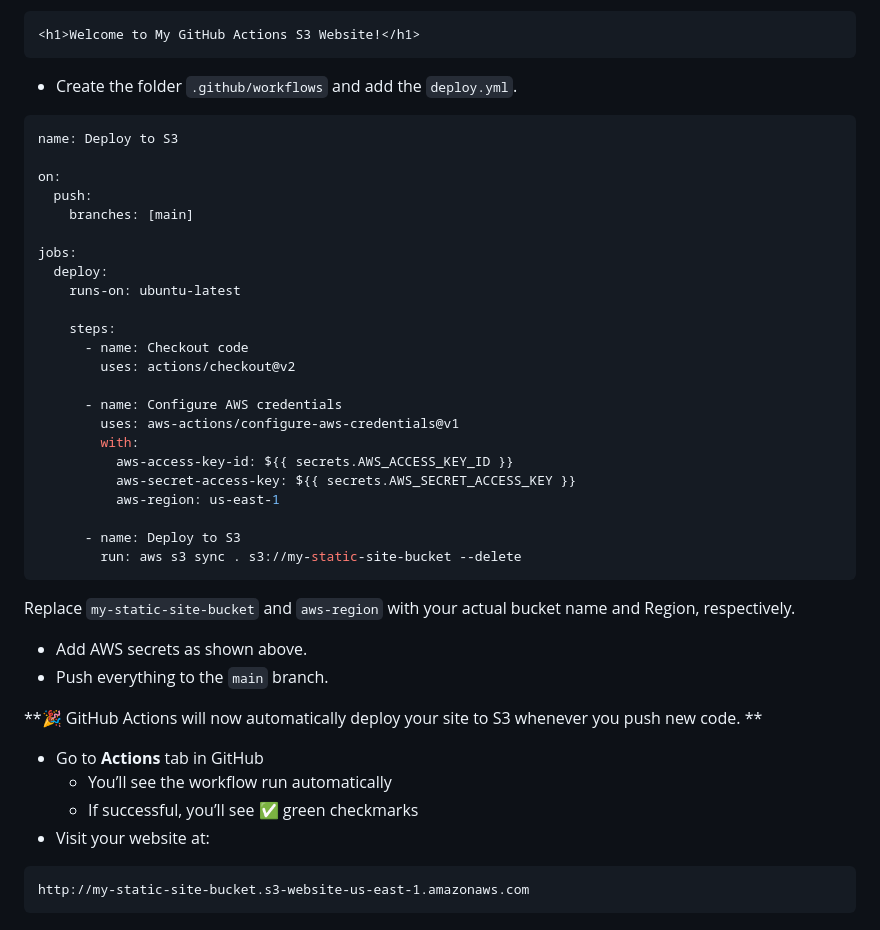
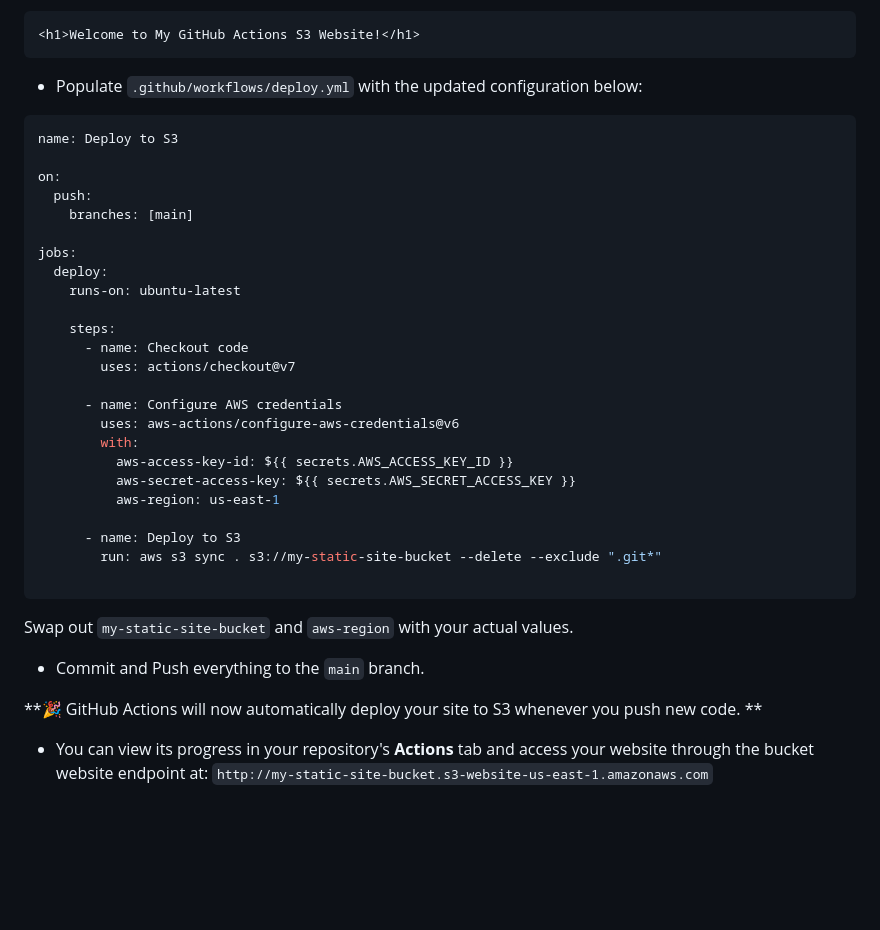
Before and after one commit to ARREYETTA14/Static-website-deployment-GithubAction, a Markdown page: README.md, the part around one of its changes. Drawn GitHub-style; blank space fills up the shorter version.

````diff
--- a/README.md
+++ b/README.md
@@ -74,7 +72,7 @@ my-site/
 ```html
 <h1>Welcome to My GitHub Actions S3 Website!</h1>
 ```
-- Create the folder ``.github/workflows`` and add the ``deploy.yml``.
+- Populate ``.github/workflows/deploy.yml`` with the updated configuration below:
 ```yaml
 name: Deploy to S3
 
@@ -88,30 +86,25 @@ jobs:
 
     steps:
       - name: Checkout code
-        uses: actions/checkout@v2
+        uses: actions/checkout@v7
 
       - name: Configure AWS credentials
-        uses: aws-actions/configure-aws-credentials@v1
+        uses: aws-actions/configure-aws-credentials@v6
         with:
           aws-access-key-id: ${{ secrets.AWS_ACCESS_KEY_ID }}
           aws-secret-access-key: ${{ secrets.AWS_SECRET_ACCESS_KEY }}
           aws-region: us-east-1
 
       - name: Deploy to S3
-        run: aws s3 sync . s3://my-static-site-bucket --delete
+        run: aws s3 sync . s3://my-static-site-bucket --delete --exclude ".git*"
+
 ```
 
-Replace ``my-static-site-bucket`` and ``aws-region`` with your actual bucket name and Region, respectively.
+Swap out ``my-static-site-bucket`` and ``aws-region`` with your actual values.
 
-- Add AWS secrets as shown above.
-- Push everything to the ``main`` branch.
+- Commit and Push everything to the ``main`` branch.
 
 **🎉 GitHub Actions will now automatically deploy your site to S3 whenever you push new code. **
 
-- Go to **Actions** tab in GitHub
-    - You’ll see the workflow run automatically
-    - If successful, you’ll see ✅ green checkmarks
-- Visit your website at:
-```text
-http://my-static-site-bucket.s3-website-us-east-1.amazonaws.com
-```
+- You can view its progress in your repository's **Actions** tab and access your website through the bucket website endpoint at:
+``http://my-static-site-bucket.s3-website-us-east-1.amazonaws.com``
````
Also changed, not shown: other parts of README.md (+18 -20 lines).
